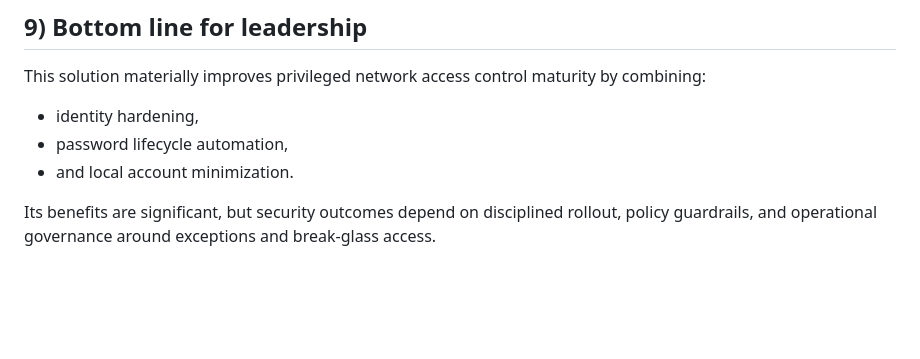
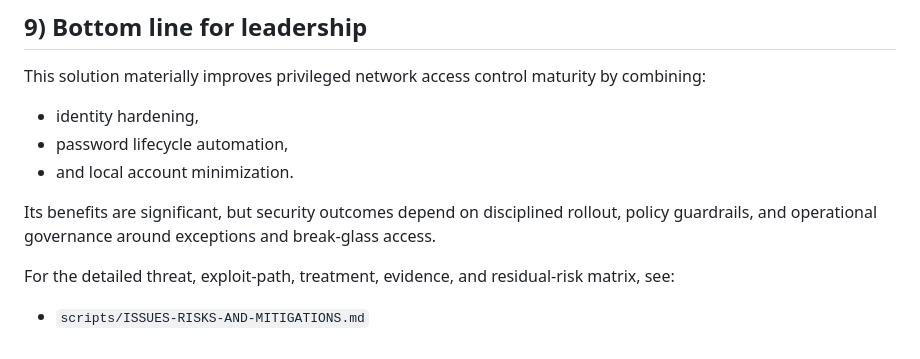
Before and after one commit to OlderschCoder/Dating, a Markdown page: scripts/EXECUTIVE-CISO-BRIEF-network-admin-auth-and-rotation.md, the part around the change. GitHub-like rendering; blank space fills up the shorter version.

```diff
--- a/scripts/EXECUTIVE-CISO-BRIEF-network-admin-auth-and-rotation.md
+++ b/scripts/EXECUTIVE-CISO-BRIEF-network-admin-auth-and-rotation.md
@@ -218,3 +218,7 @@ This solution materially improves privileged network access control maturity by
 - and local account minimization.
 
 Its benefits are significant, but security outcomes depend on disciplined rollout, policy guardrails, and operational governance around exceptions and break-glass access.
+
+For the detailed threat, exploit-path, treatment, evidence, and residual-risk matrix, see:
+
+- `scripts/ISSUES-RISKS-AND-MITIGATIONS.md`
```
Also changed, not shown: scripts/ISSUES-RISKS-AND-MITIGATIONS.md (added, +141 -0 lines), scripts/README-aruba-account-maintenance.md (+1 -0 lines).
